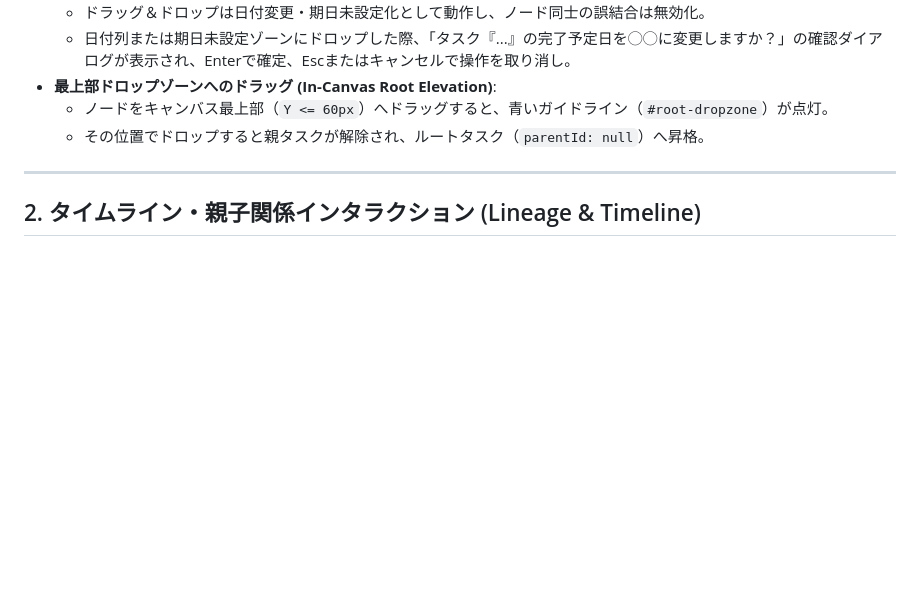
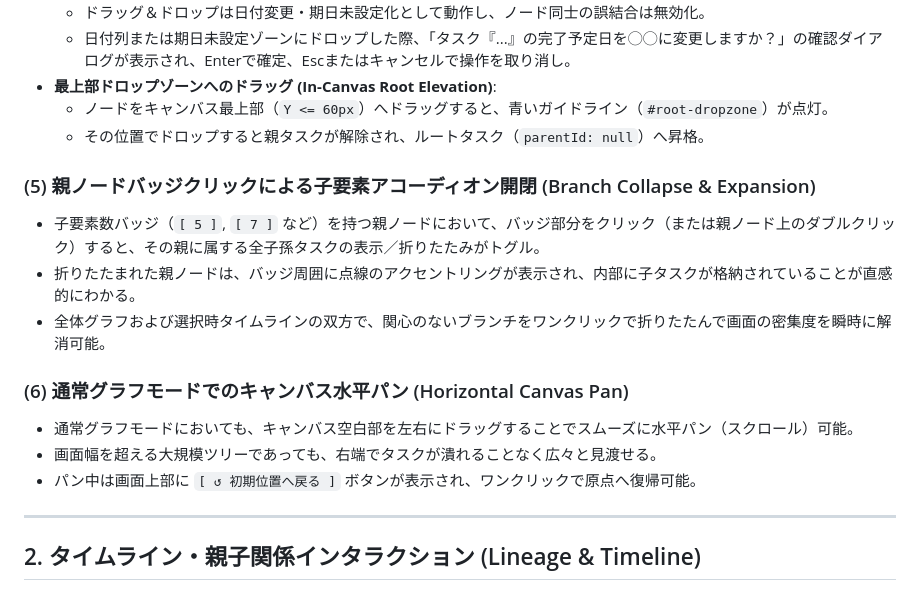
Before and after one commit to kodai-n11qbb/WBS, a Markdown page: docs/interaction-design.md, the part around the change. Rendered like a GitHub page; blank space fills up the shorter version.

Commit message:
ai(docs): specify default 2-level nest, branch collapse, and horizontal canvas pan for overall graph

```diff
--- a/docs/interaction-design.md
+++ b/docs/interaction-design.md
@@ -54,6 +54,16 @@
   - ノードをキャンバス最上部（`Y <= 60px`）へドラッグすると、青いガイドライン（`#root-dropzone`）が点灯。
   - その位置でドロップすると親タスクが解除され、ルートタスク（`parentId: null`）へ昇格。
 
+### (5) 親ノードバッジクリックによる子要素アコーディオン開閉 (Branch Collapse & Expansion)
+- 子要素数バッジ（`[ 5 ]`, `[ 7 ]` など）を持つ親ノードにおいて、バッジ部分をクリック（または親ノード上のダブルクリック）すると、その親に属する全子孫タスクの表示／折りたたみがトグル。
+- 折りたたまれた親ノードは、バッジ周囲に点線のアクセントリングが表示され、内部に子タスクが格納されていることが直感的にわかる。
+- 全体グラフおよび選択時タイムラインの双方で、関心のないブランチをワンクリックで折りたたんで画面の密集度を瞬時に解消可能。
+
+### (6) 通常グラフモードでのキャンバス水平パン (Horizontal Canvas Pan)
+- 通常グラフモードにおいても、キャンバス空白部を左右にドラッグすることでスムーズに水平パン（スクロール）可能。
+- 画面幅を超える大規模ツリーであっても、右端でタスクが潰れることなく広々と見渡せる。
+- パン中は画面上部に `[ ↺ 初期位置へ戻る ]` ボタンが表示され、ワンクリックで原点へ復帰可能。
+
 ---
 
 ## 2. タイムライン・親子関係インタラクション (Lineage & Timeline)
```
Also changed, not shown: docs/CHANGELOG.md (+4 -0 lines), docs/ui-layout.md (+7 -1 lines).
